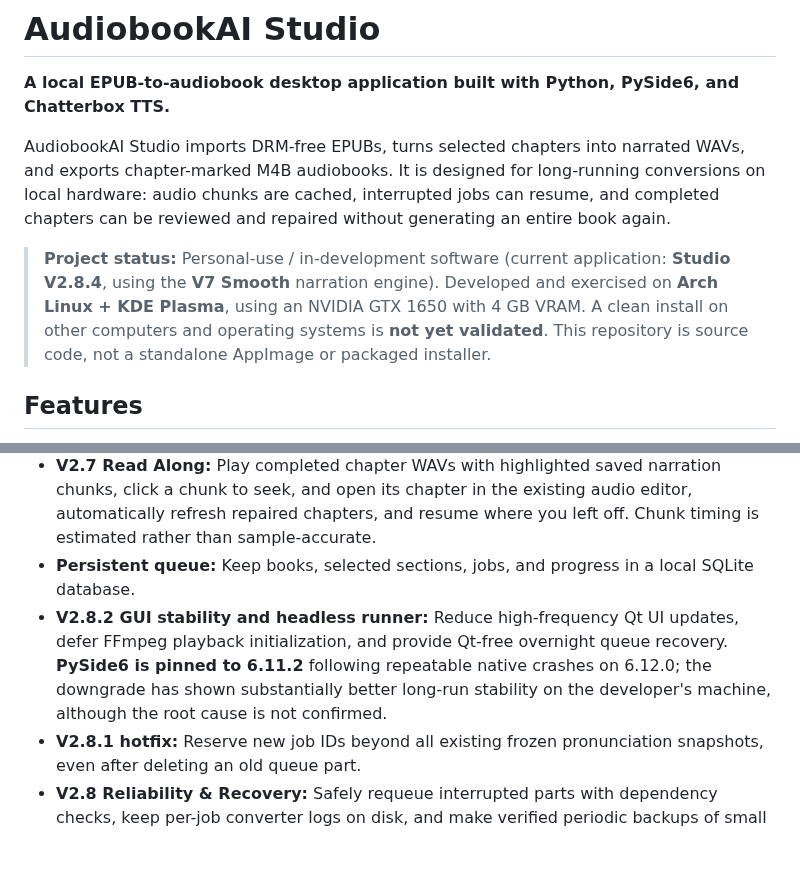
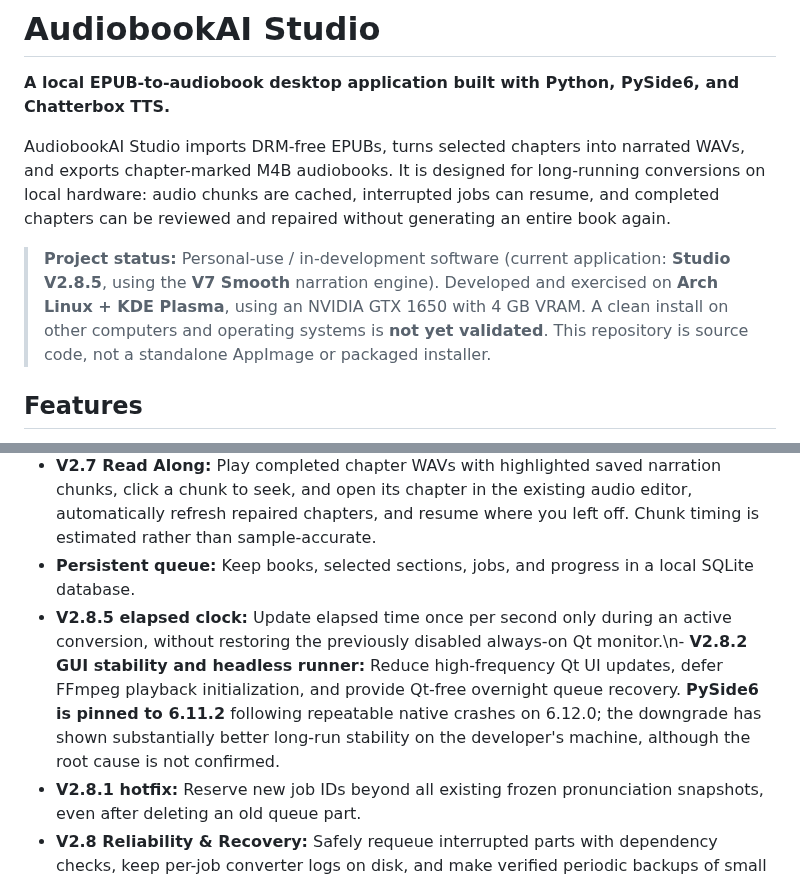
Before and after one commit to howellg/AudiobookAI, a Markdown page: README.md, 2 parts joined by grey strips. Rendered like a GitHub page; blank space fills up the shorter version.

Commit message:
Test and document V2.8.5 elapsed clock hotfix

```diff
--- a/README.md
+++ b/README.md
@@ -4,7 +4,7 @@
 
 AudiobookAI Studio imports DRM-free EPUBs, turns selected chapters into narrated WAVs, and exports chapter-marked M4B audiobooks. It is designed for long-running conversions on local hardware: audio chunks are cached, interrupted jobs can resume, and completed chapters can be reviewed and repaired without generating an entire book again.
 
-> **Project status:** Personal-use / in-development software (current application: **Studio V2.8.4**, using the **V7 Smooth** narration engine). Developed and exercised on **Arch Linux + KDE Plasma**, using an NVIDIA GTX 1650 with 4 GB VRAM. A clean install on other computers and operating systems is **not yet validated**. This repository is source code, not a standalone AppImage or packaged installer.
+> **Project status:** Personal-use / in-development software (current application: **Studio V2.8.5**, using the **V7 Smooth** narration engine). Developed and exercised on **Arch Linux + KDE Plasma**, using an NVIDIA GTX 1650 with 4 GB VRAM. A clean install on other computers and operating systems is **not yet validated**. This repository is source code, not a standalone AppImage or packaged installer.
 
 ## Features
 
@@ -17,7 +17,7 @@ AudiobookAI Studio imports DRM-free EPUBs, turns selected chapters into narrated
 - **V2.6 Archive Manager (preview):** Build a separate chaptered complete edition with editable metadata, optional embedded cover art, and your chosen destination (including external drives) without rerunning TTS.
 - **V2.7 Read Along:** Play completed chapter WAVs with highlighted saved narration chunks, click a chunk to seek, and open its chapter in the existing audio editor, automatically refresh repaired chapters, and resume where you left off. Chunk timing is estimated rather than sample-accurate.
 - **Persistent queue:** Keep books, selected sections, jobs, and progress in a local SQLite database.
-- **V2.8.2 GUI stability and headless runner:** Reduce high-frequency Qt UI updates, defer FFmpeg playback initialization, and provide Qt-free overnight queue recovery. **PySide6 is pinned to 6.11.2** following repeatable native crashes on 6.12.0; the downgrade has shown substantially better long-run stability on the developer's machine, although the root cause is not confirmed.
+- **V2.8.5 elapsed clock:** Update elapsed time once per second only during an active conversion, without restoring the previously disabled always-on Qt monitor.\n- **V2.8.2 GUI stability and headless runner:** Reduce high-frequency Qt UI updates, defer FFmpeg playback initialization, and provide Qt-free overnight queue recovery. **PySide6 is pinned to 6.11.2** following repeatable native crashes on 6.12.0; the downgrade has shown substantially better long-run stability on the developer's machine, although the root cause is not confirmed.
 - **V2.8.1 hotfix:** Reserve new job IDs beyond all existing frozen pronunciation snapshots, even after deleting an old queue part.
 - **V2.8 Reliability & Recovery:** Safely requeue interrupted parts with dependency checks, keep per-job converter logs on disk, and make verified periodic backups of small project metadata.
 - **Optional MySQL mirror:** Synchronize library, chapter, and job metadata to a MySQL database for querying. SQLite remains the authoritative local store; audio itself stays on disk.
```
